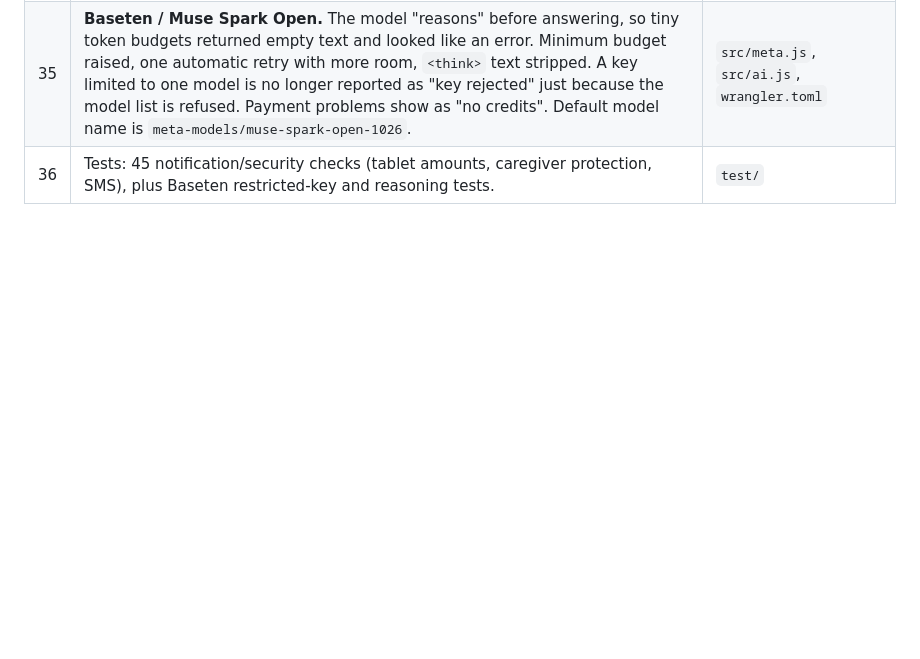
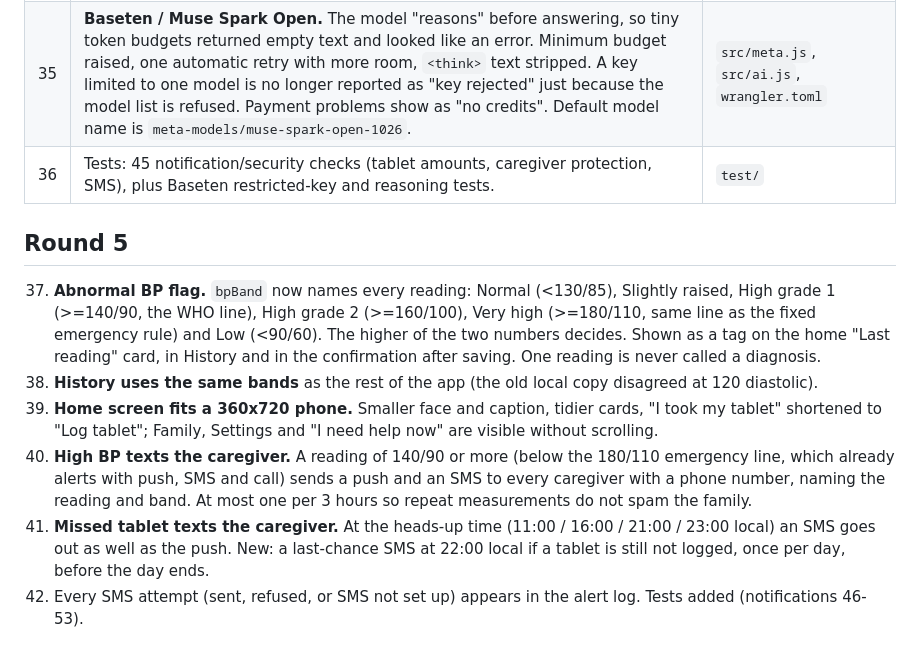
Before and after one commit to Orbit-X-Online/orbit-x, a Markdown page: CHANGELOG-FIXES.md, the part around the change. Rendered like a GitHub page; blank space fills up the shorter version.

```diff
--- a/CHANGELOG-FIXES.md
+++ b/CHANGELOG-FIXES.md
@@ -60,3 +60,12 @@ Not verifiable here: real phone calls, real SMS delivery, Bluetooth and radio ha
 | 34 | **SMS backup is dependable.** A caregiver phone number is now required. Nigerian numbers written 0801... are sent as +234801.... If SMS is not set up, or is refused, the alert log says so plainly instead of failing silently. SMS goes out at the same moment as the push for each caregiver being alerted and for "no one answered". | `src/worker.js`, `public/index.html` |
 | 35 | **Baseten / Muse Spark Open.** The model "reasons" before answering, so tiny token budgets returned empty text and looked like an error. Minimum budget raised, one automatic retry with more room, `<think>` text stripped. A key limited to one model is no longer reported as "key rejected" just because the model list is refused. Payment problems show as "no credits". Default model name is `meta-models/muse-spark-open-1026`. | `src/meta.js`, `src/ai.js`, `wrangler.toml` |
 | 36 | Tests: 45 notification/security checks (tablet amounts, caregiver protection, SMS), plus Baseten restricted-key and reasoning tests. | `test/` |
+
+
+## Round 5
+37. **Abnormal BP flag.** `bpBand` now names every reading: Normal (<130/85), Slightly raised, High grade 1 (>=140/90, the WHO line), High grade 2 (>=160/100), Very high (>=180/110, same line as the fixed emergency rule) and Low (<90/60). The higher of the two numbers decides. Shown as a tag on the home "Last reading" card, in History and in the confirmation after saving. One reading is never called a diagnosis.
+38. **History uses the same bands** as the rest of the app (the old local copy disagreed at 120 diastolic).
+39. **Home screen fits a 360x720 phone.** Smaller face and caption, tidier cards, "I took my tablet" shortened to "Log tablet"; Family, Settings and "I need help now" are visible without scrolling.
+40. **High BP texts the caregiver.** A reading of 140/90 or more (below the 180/110 emergency line, which already alerts with push, SMS and call) sends a push and an SMS to every caregiver with a phone number, naming the reading and band. At most one per 3 hours so repeat measurements do not spam the family.
+41. **Missed tablet texts the caregiver.** At the heads-up time (11:00 / 16:00 / 21:00 / 23:00 local) an SMS goes out as well as the push. New: a last-chance SMS at 22:00 local if a tablet is still not logged, once per day, before the day ends.
+42. Every SMS attempt (sent, refused, or SMS not set up) appears in the alert log. Tests added (notifications 46-53).
```
